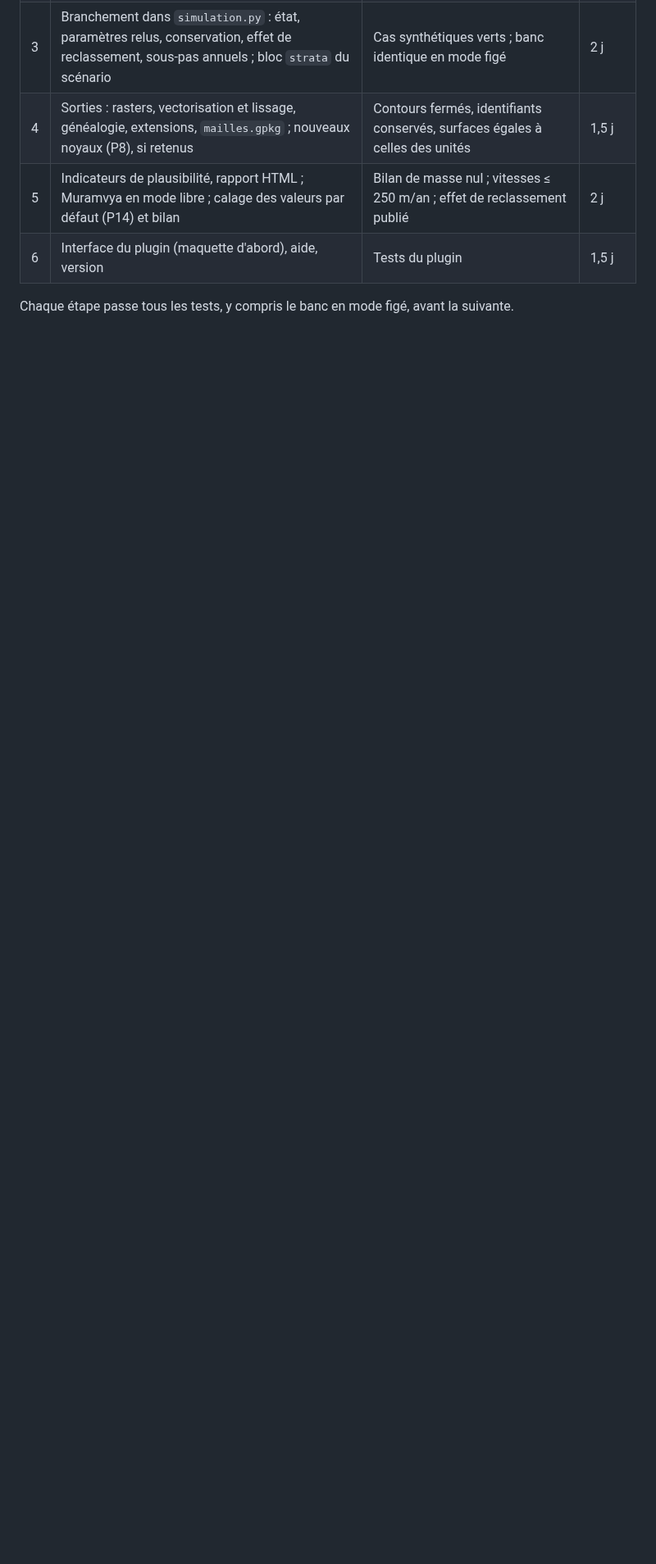
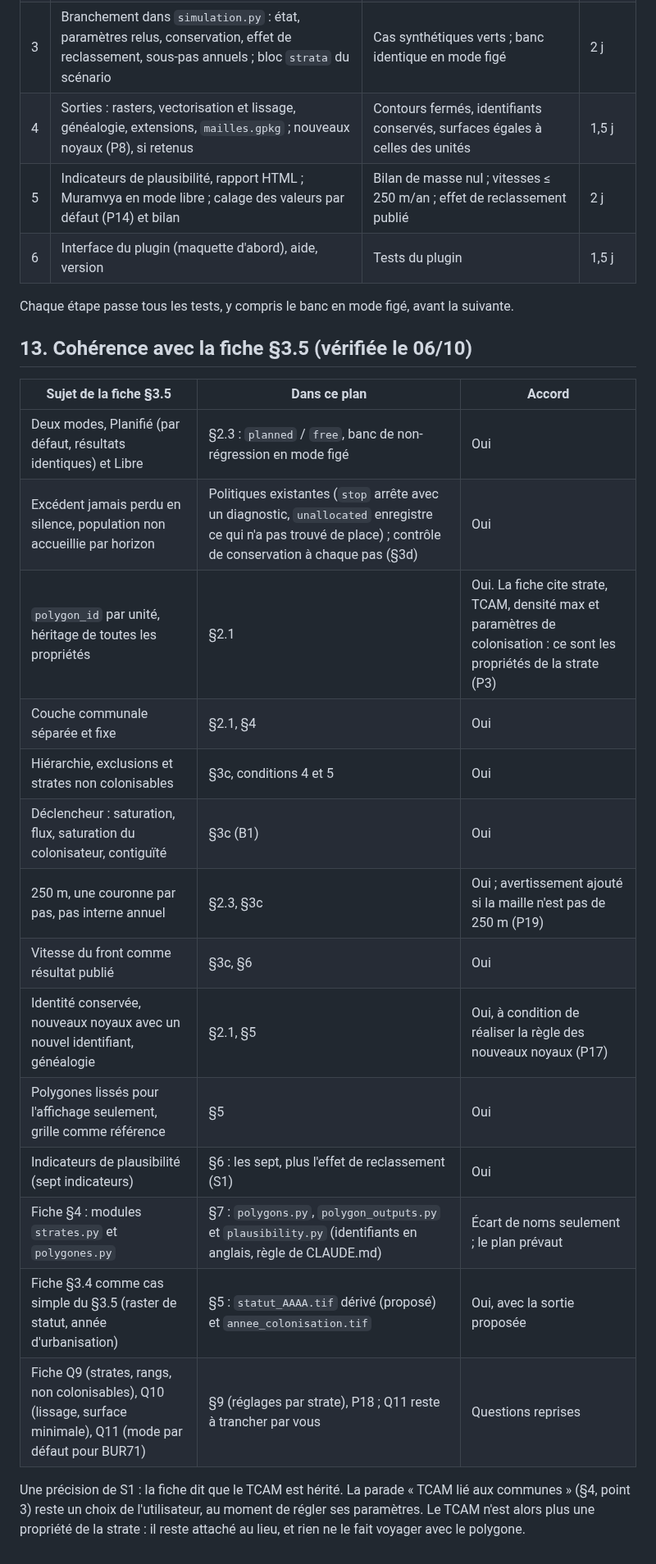
Before and after one commit to GoffinM/poplar-qgis, a Markdown page: docs/plan_polygones_libres.md, the part around one of its changes. Shown at 82% size. Drawn GitHub-style; blank space fills up the shorter version.

```diff
--- a/docs/plan_polygones_libres.md
+++ b/docs/plan_polygones_libres.md
@@ -305,3 +309,24 @@ Les **changements planifiés** du plan du 30/09 (fermeture d'un camp, départ pr
 | 6 | Interface du plugin (maquette d'abord), aide, version | Tests du plugin | 1,5 j |
 
 Chaque étape passe tous les tests, y compris le banc en mode figé, avant la suivante.
+
+## 13. Cohérence avec la fiche §3.5 (vérifiée le 06/10)
+
+| Sujet de la fiche §3.5 | Dans ce plan | Accord |
+|---|---|---|
+| Deux modes, Planifié (par défaut, résultats identiques) et Libre | §2.3 : `planned` / `free`, banc de non-régression en mode figé | Oui |
+| Excédent jamais perdu en silence, population non accueillie par horizon | Politiques existantes (`stop` arrête avec un diagnostic, `unallocated` enregistre ce qui n'a pas trouvé de place) ; contrôle de conservation à chaque pas (§3d) | Oui |
+| `polygon_id` par unité, héritage de toutes les propriétés | §2.1 | Oui. La fiche cite strate, TCAM, densité max et paramètres de colonisation : ce sont les propriétés de la strate (P3) |
+| Couche communale séparée et fixe | §2.1, §4 | Oui |
+| Hiérarchie, exclusions et strates non colonisables | §3c, conditions 4 et 5 | Oui |
+| Déclencheur : saturation, flux, saturation du colonisateur, contiguïté | §3c (B1) | Oui |
+| 250 m, une couronne par pas, pas interne annuel | §2.3, §3c | Oui ; avertissement ajouté si la maille n'est pas de 250 m (P19) |
+| Vitesse du front comme résultat publié | §3c, §6 | Oui |
+| Identité conservée, nouveaux noyaux avec un nouvel identifiant, généalogie | §2.1, §5 | Oui, à condition de réaliser la règle des nouveaux noyaux (P17) |
+| Polygones lissés pour l'affichage seulement, grille comme référence | §5 | Oui |
+| Indicateurs de plausibilité (sept indicateurs) | §6 : les sept, plus l'effet de reclassement (S1) | Oui |
+| Fiche §4 : modules `strates.py` et `polygones.py` | §7 : `polygons.py`, `polygon_outputs.py` et `plausibility.py` (identifiants en anglais, règle de CLAUDE.md) | Écart de noms seulement ; le plan prévaut |
+| Fiche §3.4 comme cas simple du §3.5 (raster de statut, année d'urbanisation) | §5 : `statut_AAAA.tif` dérivé (proposé) et `annee_colonisation.tif` | Oui, avec la sortie proposée |
+| Fiche Q9 (strates, rangs, non colonisables), Q10 (lissage, surface minimale), Q11 (mode par défaut pour BUR71) | §9 (réglages par strate), P18 ; Q11 reste à trancher par vous | Questions reprises |
+
+Une précision de S1 : la fiche dit que le TCAM est hérité. La parade « TCAM lié aux communes » (§4, point 3) reste un choix de l'utilisateur, au moment de régler ses paramètres. Le TCAM n'est alors plus une propriété de la strate : il reste attaché au lieu, et rien ne le fait voyager avec le polygone.
```
Also changed, not shown: other parts of docs/plan_polygones_libres.md (+8 -4 lines), docs/reste_a_faire.md (+1 -1 lines).
